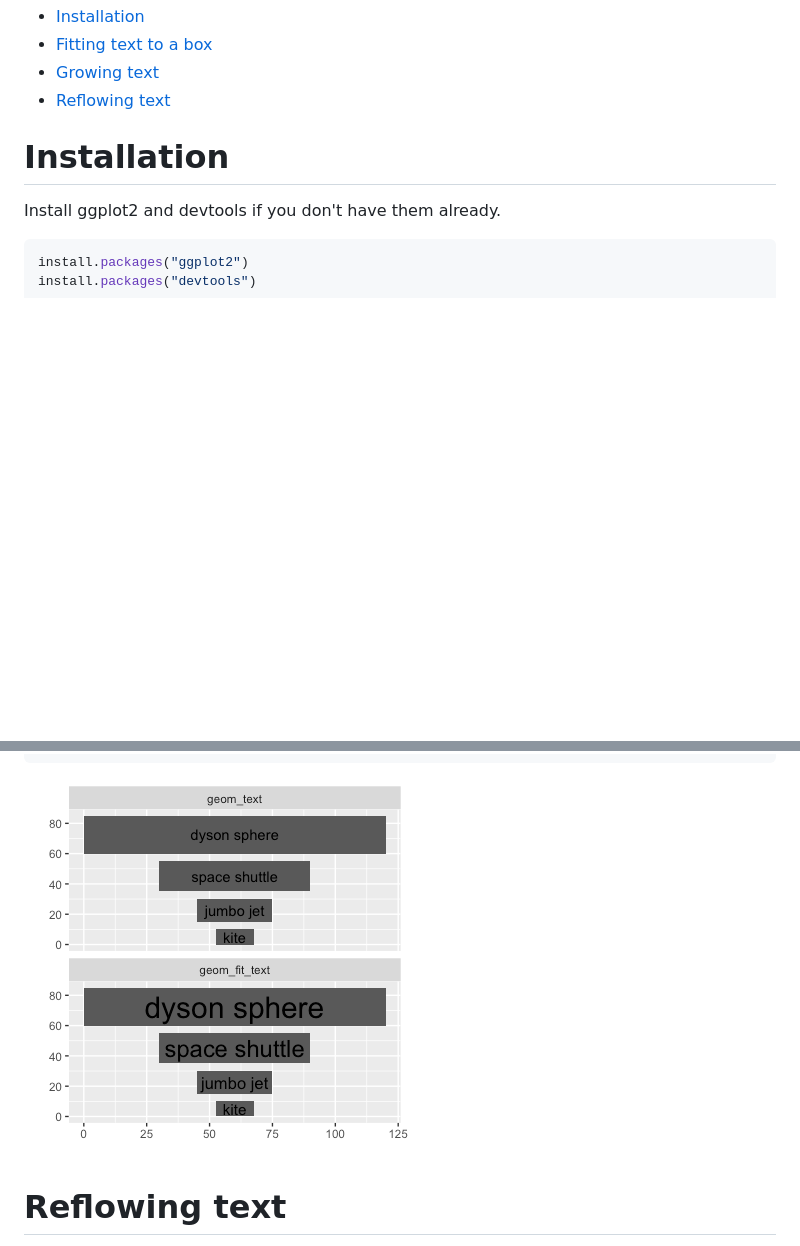
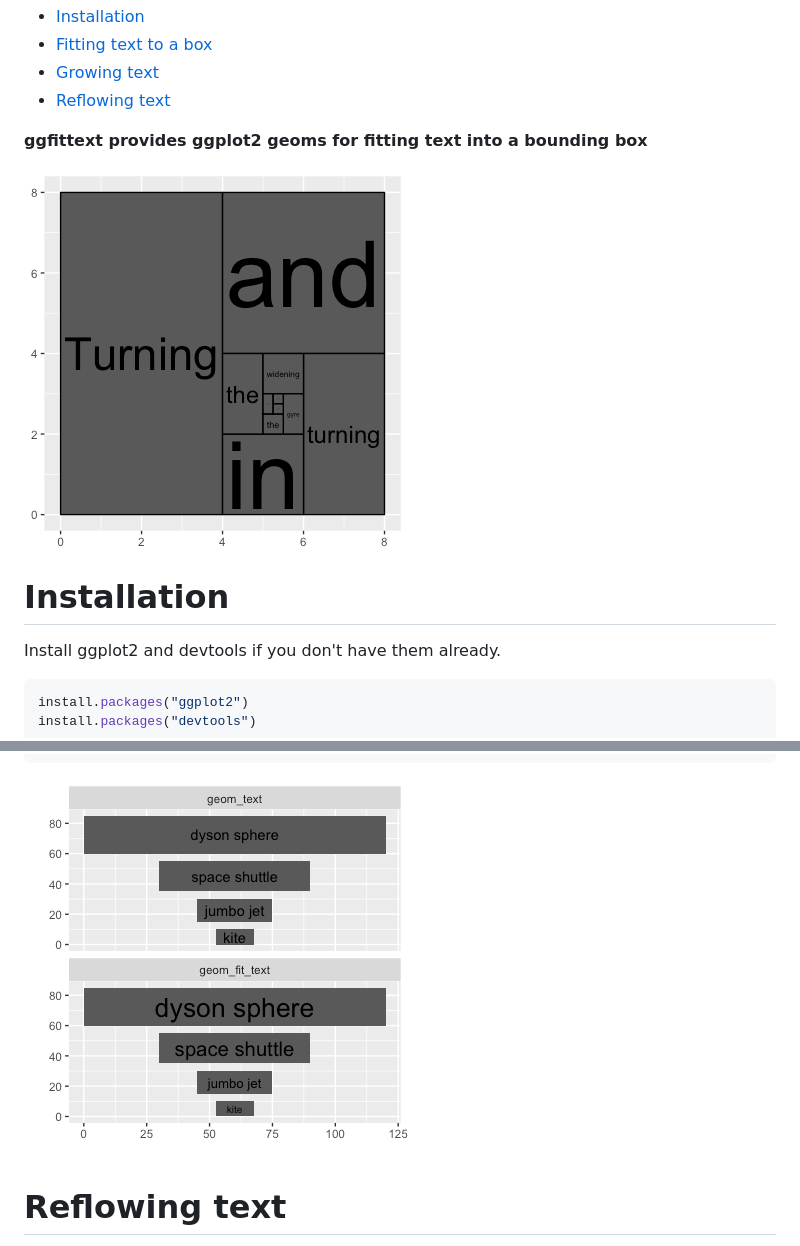
Before and after one commit to wilkox/ggfittext, a Markdown page: README.md, 2 parts joined by grey strips. Drawn GitHub-style; pictures changed too: README-geom_fit_text_3-1.png, README-hero-1.png (added); blank space fills up the shorter version.

Commit message:
Update README with hero figure

```diff
--- a/README.md
+++ b/README.md
@@ -3,6 +3,10 @@
 -   [Fitting text to a box](#fitting-text-to-a-box)
 -   [Growing text](#growing-text)
 -   [Reflowing text](#reflowing-text)
+
+**ggfittext provides ggplot2 geoms for fitting text into a bounding box**
+
+![](README-hero-1.png)
 
 Installation
 ============
```
Also changed, not shown: README-geom_fit_text_2-1.png, README-reflow_and_grow-1.png, 1 other file.
